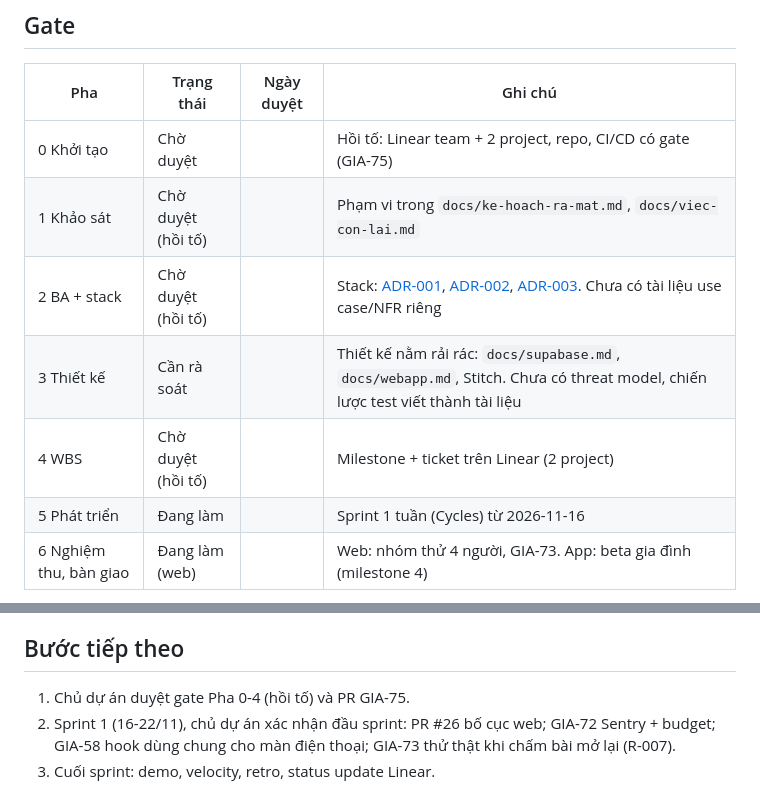
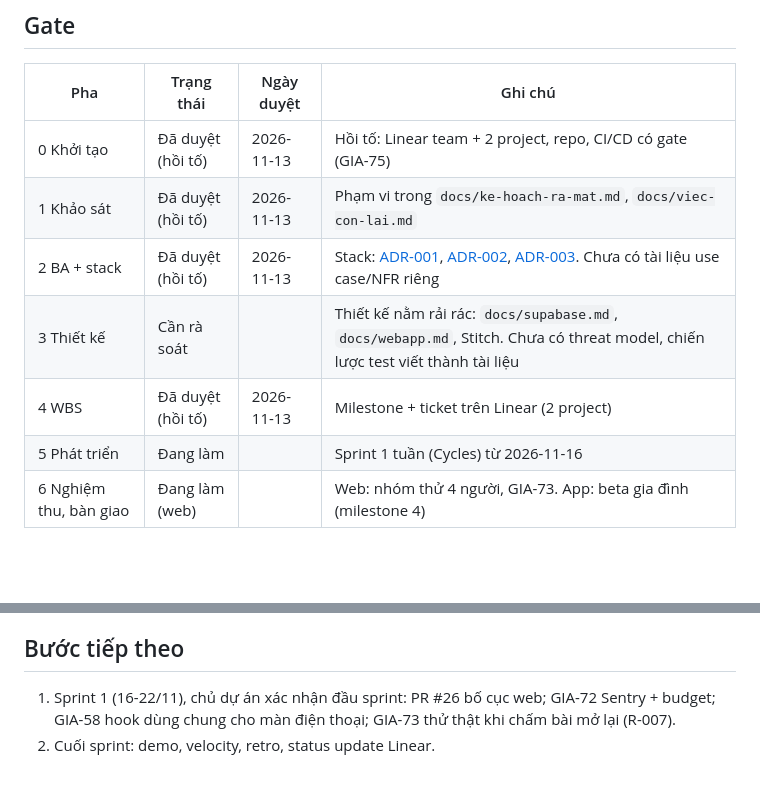
Before and after one commit to gunzok/gia-su-tieu-hoc, a Markdown page: PROJECT_STATE.md, 2 parts joined by grey strips. Rendered like a GitHub page; blank space fills up the shorter version.

Commit message:
docs(GIA-75): ghi gate Pha 0-4 đã duyệt (hồi tố)
Co-Authored-By: Claude Opus 5.5 <noreply@anthropic.com>

```diff
--- a/PROJECT_STATE.md
+++ b/PROJECT_STATE.md
@@ -15,11 +15,11 @@
 ## Gate
 | Pha | Trạng thái | Ngày duyệt | Ghi chú |
 |---|---|---|---|
-| 0 Khởi tạo | Chờ duyệt | | Hồi tố: Linear team + 2 project, repo, CI/CD có gate (GIA-75) |
-| 1 Khảo sát | Chờ duyệt (hồi tố) | | Phạm vi trong `docs/ke-hoach-ra-mat.md`, `docs/viec-con-lai.md` |
-| 2 BA + stack | Chờ duyệt (hồi tố) | | Stack: [ADR-001](docs/adr/ADR-001-expo-mot-ma-nguon.md), [ADR-002](docs/adr/ADR-002-supabase.md), [ADR-003](docs/adr/ADR-003-ai-cham-bai.md). Chưa có tài liệu use case/NFR riêng |
+| 0 Khởi tạo | Đã duyệt (hồi tố) | 2026-11-13 | Hồi tố: Linear team + 2 project, repo, CI/CD có gate (GIA-75) |
+| 1 Khảo sát | Đã duyệt (hồi tố) | 2026-11-13 | Phạm vi trong `docs/ke-hoach-ra-mat.md`, `docs/viec-con-lai.md` |
+| 2 BA + stack | Đã duyệt (hồi tố) | 2026-11-13 | Stack: [ADR-001](docs/adr/ADR-001-expo-mot-ma-nguon.md), [ADR-002](docs/adr/ADR-002-supabase.md), [ADR-003](docs/adr/ADR-003-ai-cham-bai.md). Chưa có tài liệu use case/NFR riêng |
 | 3 Thiết kế | Cần rà soát | | Thiết kế nằm rải rác: `docs/supabase.md`, `docs/webapp.md`, Stitch. Chưa có threat model, chiến lược test viết thành tài liệu |
-| 4 WBS | Chờ duyệt (hồi tố) | | Milestone + ticket trên Linear (2 project) |
+| 4 WBS | Đã duyệt (hồi tố) | 2026-11-13 | Milestone + ticket trên Linear (2 project) |
 | 5 Phát triển | Đang làm | | Sprint 1 tuần (Cycles) từ 2026-11-16 |
 | 6 Nghiệm thu, bàn giao | Đang làm (web) | | Web: nhóm thử 4 người, GIA-73. App: beta gia đình (milestone 4) |
 Trạng thái: Chưa bắt đầu · Đang làm · Chờ duyệt · Đã duyệt · Cần rà soát.
@@ -68,6 +68,5 @@ Không. `make lint test build security` gọi lệnh thật; CI (`ci.yml`) chạ
 - Bật CAPTCHA khi nào (cần ticket sửa đăng nhập email và ẩn danh trước)?
 
 ## Bước tiếp theo
-1. Chủ dự án duyệt gate Pha 0-4 (hồi tố) và PR GIA-75.
-2. Sprint 1 (16-22/11), chủ dự án xác nhận đầu sprint: PR #26 bố cục web; GIA-72 Sentry + budget; GIA-58 hook dùng chung cho màn điện thoại; GIA-73 thử thật khi chấm bài mở lại (R-007).
-3. Cuối sprint: demo, velocity, retro, status update Linear.
+1. Sprint 1 (16-22/11), chủ dự án xác nhận đầu sprint: PR #26 bố cục web; GIA-72 Sentry + budget; GIA-58 hook dùng chung cho màn điện thoại; GIA-73 thử thật khi chấm bài mở lại (R-007).
+2. Cuối sprint: demo, velocity, retro, status update Linear.
```
